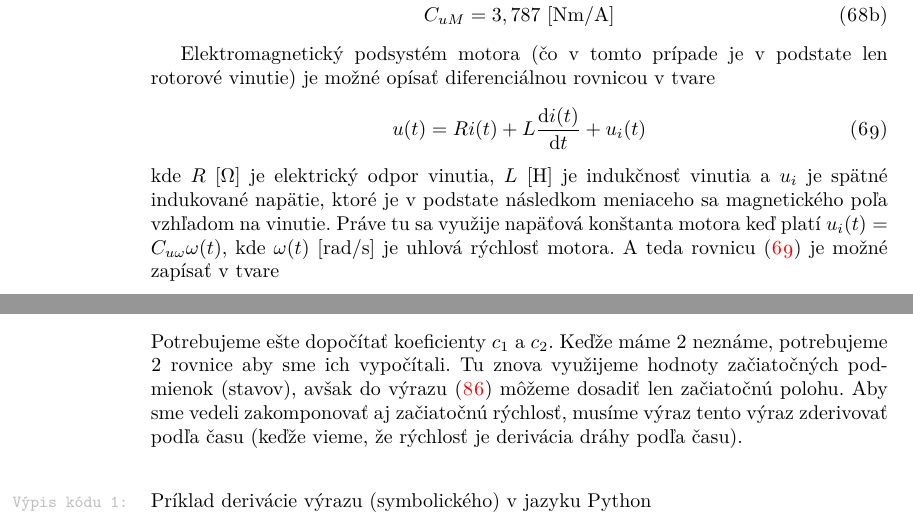
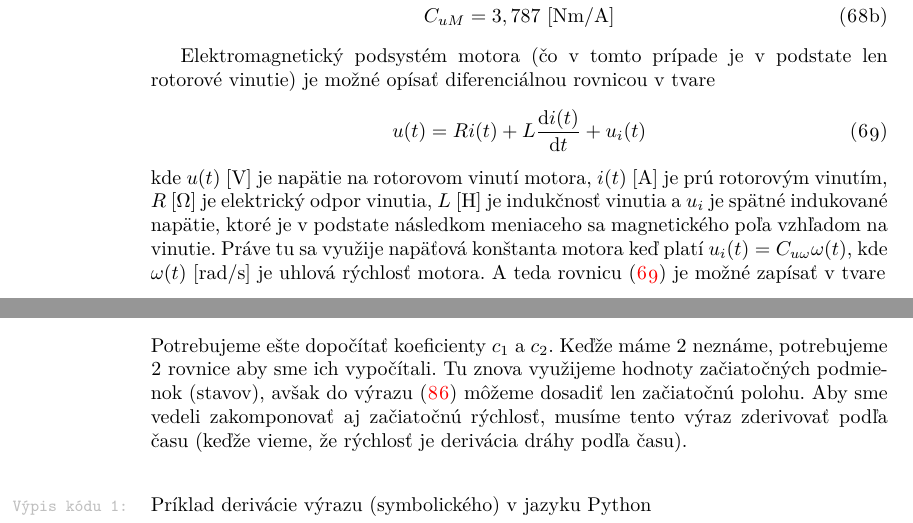
Before and after one commit to PracovnyBod/MRS, a LaTeX document (doc/MRS02_txt_dynSys/MRS02_txt_dynSys.tex): two parts of pages 17 and 20 of 22, joined at a grey line, cut so that both start at the same text. Compiled offline with pdfLaTeX.

Commit message:
MRS02 minor update

```diff
--- a/doc/MRS02_txt_dynSys/MRS02_txt_dynSys.tex
+++ b/doc/MRS02_txt_dynSys/MRS02_txt_dynSys.tex
@@ -1285,7 +1285,7 @@ Elektromagnetický podsystém motora (čo v tomto prípade je v podstate len rot
 \begin{align} \label{dfsv}
 	u(t) = R i(t) + L \frac{\text{d}i(t)}{\text{d}t} + u_i(t)
 \end{align}
-kde $R$ [$\Omega$] je elektrický odpor vinutia, $L$ [H] je indukčnosť vinutia a $u_i$ je spätné indukované napätie, ktoré je v podstate následkom meniaceho sa magnetického poľa vzhľadom na vinutie. Práve tu sa využije napäťová konštanta motora keď platí $u_i(t) = C_{u\omega} \omega(t)$, kde $\omega(t)$ [rad/s] je uhlová rýchlosť motora. A teda rovnicu \eqref{dfsv} je možné zapísať v tvare
+kde $u(t)$ [V] je napätie na rotorovom vinutí motora, $i(t)$ [A] je prú rotorovým vinutím, $R$ [$\Omega$] je elektrický odpor vinutia, $L$ [H] je indukčnosť vinutia a $u_i$ je spätné indukované napätie, ktoré je v podstate následkom meniaceho sa magnetického poľa vzhľadom na vinutie. Práve tu sa využije napäťová konštanta motora keď platí $u_i(t) = C_{u\omega} \omega(t)$, kde $\omega(t)$ [rad/s] je uhlová rýchlosť motora. A teda rovnicu \eqref{dfsv} je možné zapísať v~tvare
 \begin{align} \label{dfsv2}
 	u(t) = R i(t) + L \frac{\text{d}i(t)}{\text{d}t} + C_{u\omega} \omega(t)
 \end{align}
@@ -1570,7 +1569,7 @@ Keďže máme dvojicu komplexne združených koreňov, zapíšeme fundamentálne
 \begin{equation}\label{eq:fund_y}
     y_f(t) = c_{1}e^{-0.125}\cos{(1.867t)} + c_{2}e^{-0.125}\sin{(1.867t)}
 \end{equation}
-Potrebujeme ešte dopočítať koeficienty $c_1$ a $c_2$. Keďže máme 2 neznáme, potrebujeme 2 rovnice aby sme ich vypočítali. Tu znova využijeme hodnoty začiatočných podmienok (stavov), avšak do výrazu (\ref{eq:fund_y}) môžeme dosadiť len začiatočnú polohu. Aby sme vedeli zakomponovať aj začiatočnú rýchlosť, musíme výraz tento výraz zderivovať podľa času (keďže vieme, že rýchlosť je derivácia dráhy podľa času).
+Potrebujeme ešte dopočítať koeficienty $c_1$ a $c_2$. Keďže máme 2 neznáme, potrebujeme 2 rovnice aby sme ich vypočítali. Tu znova využijeme hodnoty začiatočných podmienok (stavov), avšak do výrazu (\ref{eq:fund_y}) môžeme dosadiť len začiatočnú polohu. Aby sme vedeli zakomponovať aj začiatočnú rýchlosť, musíme tento výraz zderivovať podľa času (keďže vieme, že rýchlosť je derivácia dráhy podľa času).
 
 \begin{lstlisting}[language=python,float=htpb,label=lst:diff_y,caption={Príklad derivácie výrazu (symbolického) v jazyku Python}]
 from sympy import symbols, diff, exp, sin, cos
```
Also changed, not shown: doc/MRS02_txt_dynSys/MRS02_txt_dynSys.pdf, doc/MRS02_txt_dynSys/MRS02_txt_dynSys.tex (1 more changed lines).
